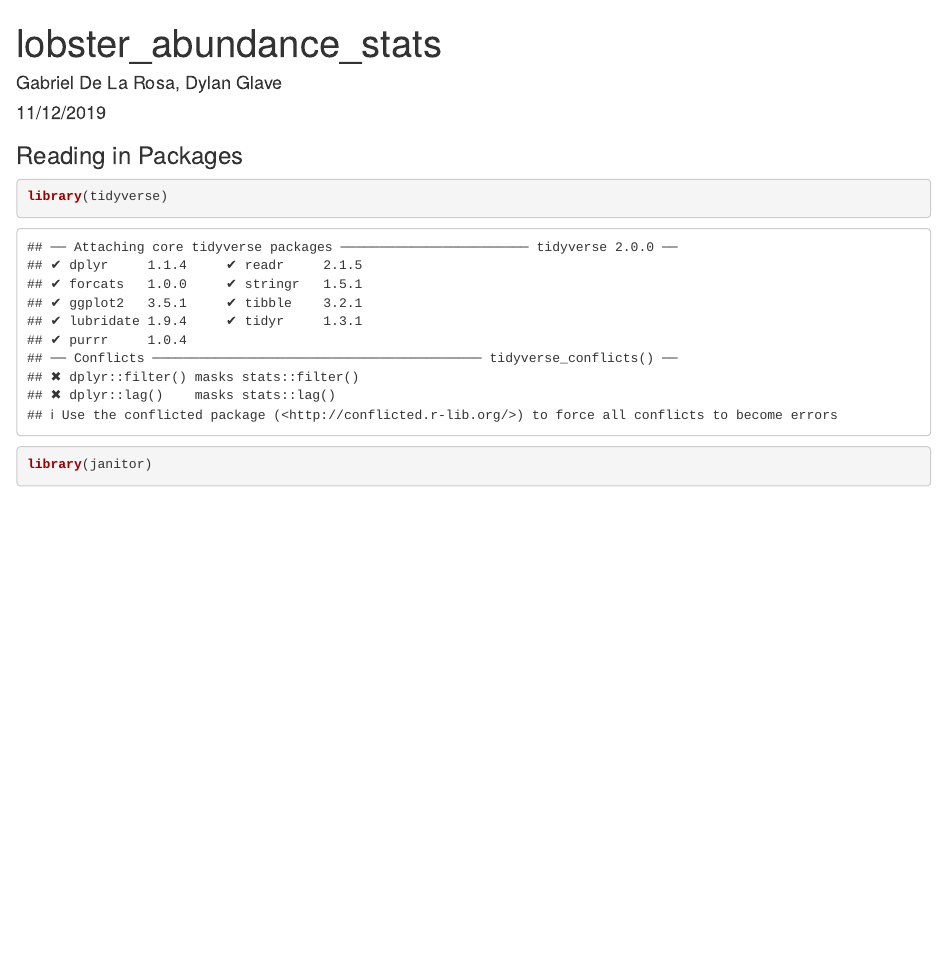
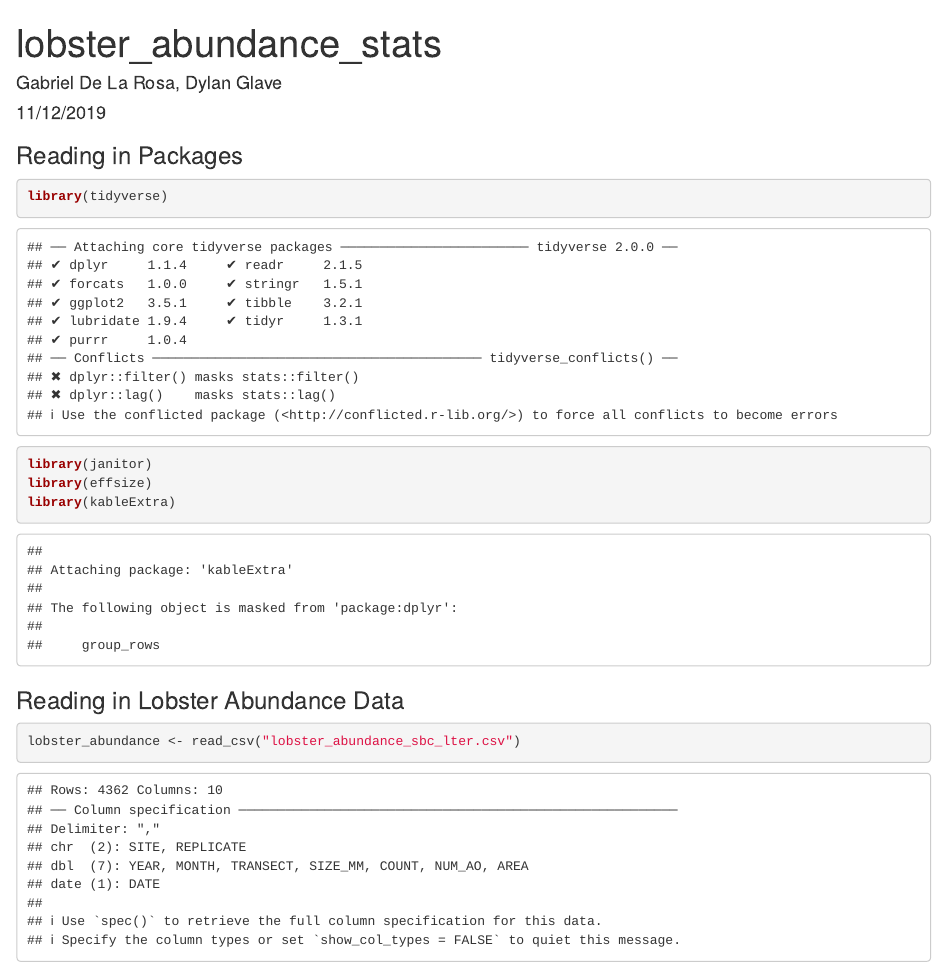
Before and after one commit to dglave/assignment_4_collab, an R Markdown document (assignment_4.Rmd): the page in a window 1100 px wide, from its top. Rendered offline with R 4.5, knitr and Pandoc, with nearby package versions.

Commit message:
Added lobster data

````diff
--- a/assignment_4.Rmd
+++ b/assignment_4.Rmd
@@ -14,4 +14,12 @@ knitr::opts_chunk$set(echo = TRUE, warning = FALSE)
 ```{r}
 library(tidyverse)
 library(janitor)
+library(effsize)
+library(kableExtra)
 ```
+
+### Reading in Lobster Abundance Data
+
+```{r}
+lobster_abundance <- read_csv("lobster_abundance_sbc_lter.csv")
+```
````
